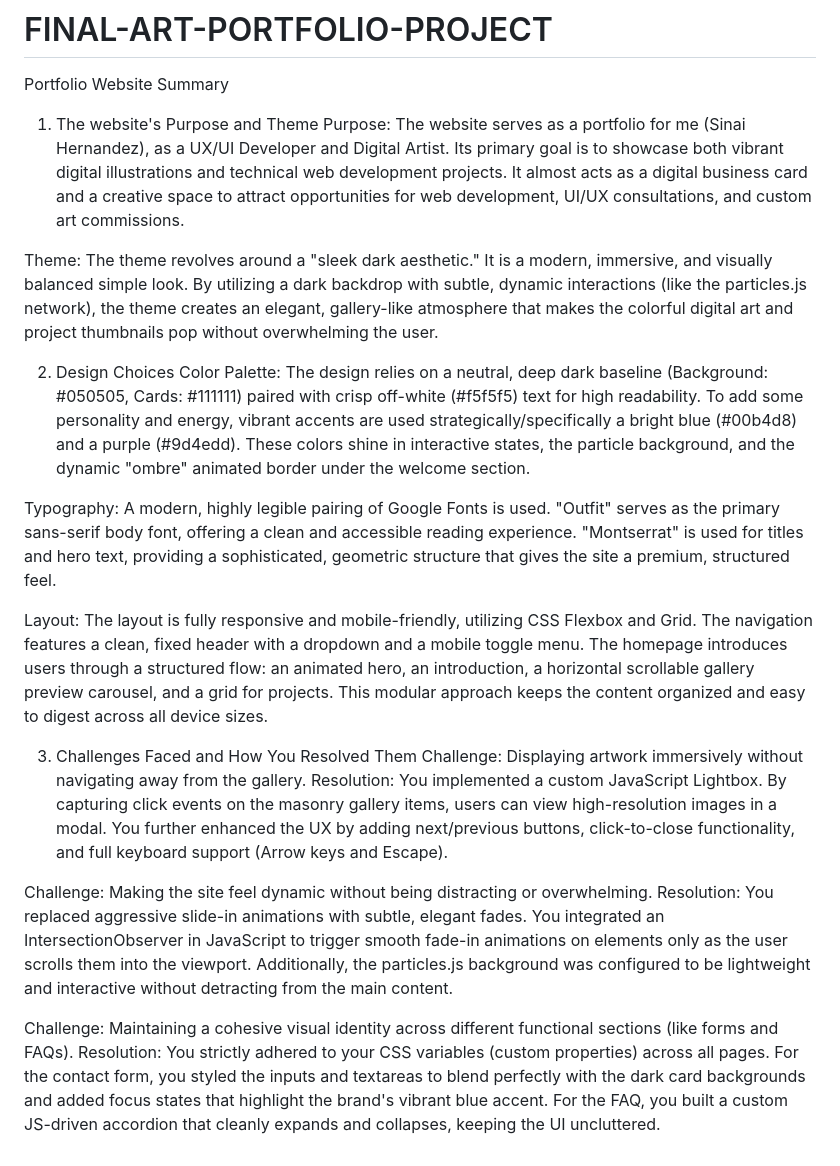
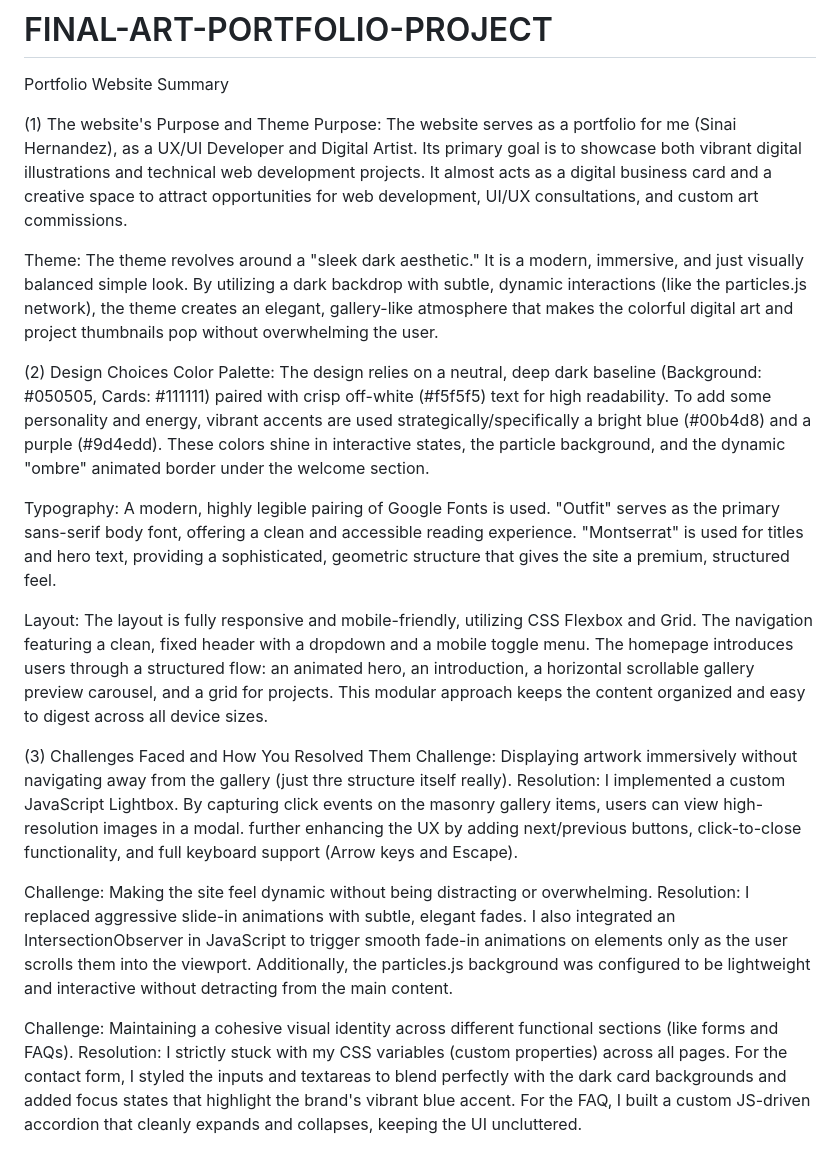
Before and after one commit to BloomingMidnightlight/FINAL-ART-PORTFOLIO-PROJECT, a Markdown page: README.md, the part around the change. GitHub-like rendering.

Commit message:
Revise README for clarity and consistency
Updated portfolio website summary with improved clarity and consistency in language.

```diff
--- a/README.md
+++ b/README.md
@@ -2,24 +2,24 @@
 
 Portfolio Website Summary
 
-1. The website's Purpose and Theme
+(1) The website's Purpose and Theme
 Purpose: The website serves as a portfolio for me (Sinai Hernandez), as a UX/UI Developer and Digital Artist. Its primary goal is to showcase both vibrant digital illustrations and technical web development projects. It almost acts as a digital business card and a creative space to attract opportunities for web development, UI/UX consultations, and custom art commissions.
 
-Theme: The theme revolves around a "sleek dark aesthetic." It is a modern, immersive, and visually balanced simple look. By utilizing a dark backdrop with subtle, dynamic interactions (like the particles.js network), the theme creates an elegant, gallery-like atmosphere that makes the colorful digital art and project thumbnails pop without overwhelming the user.
+Theme: The theme revolves around a "sleek dark aesthetic." It is a modern, immersive, and just visually balanced simple look. By utilizing a dark backdrop with subtle, dynamic interactions (like the particles.js network), the theme creates an elegant, gallery-like atmosphere that makes the colorful digital art and project thumbnails pop without overwhelming the user.
 
-2. Design Choices
+(2) Design Choices
 Color Palette: The design relies on a neutral, deep dark baseline (Background: #050505, Cards: #111111) paired with crisp off-white (#f5f5f5) text for high readability. To add some personality and energy, vibrant accents are used strategically/specifically a bright blue (#00b4d8) and a purple (#9d4edd). These colors shine in interactive states, the particle background, and the dynamic "ombre" animated border under the welcome section.
 
 Typography: A modern, highly legible pairing of Google Fonts is used. "Outfit" serves as the primary sans-serif body font, offering a clean and accessible reading experience. "Montserrat" is used for titles and hero text, providing a sophisticated, geometric structure that gives the site a premium, structured feel.
 
-Layout: The layout is fully responsive and mobile-friendly, utilizing CSS Flexbox and Grid. The navigation features a clean, fixed header with a dropdown and a mobile toggle menu. The homepage introduces users through a structured flow: an animated hero, an introduction, a horizontal scrollable gallery preview carousel, and a grid for projects. This modular approach keeps the content organized and easy to digest across all device sizes.
+Layout: The layout is fully responsive and mobile-friendly, utilizing CSS Flexbox and Grid. The navigation featuring a clean, fixed header with a dropdown and a mobile toggle menu. The homepage introduces users through a structured flow: an animated hero, an introduction, a horizontal scrollable gallery preview carousel, and a grid for projects. This modular approach keeps the content organized and easy to digest across all device sizes.
 
-3. Challenges Faced and How You Resolved Them
-Challenge: Displaying artwork immersively without navigating away from the gallery.
-Resolution: You implemented a custom JavaScript Lightbox. By capturing click events on the masonry gallery items, users can view high-resolution images in a modal. You further enhanced the UX by adding next/previous buttons, click-to-close functionality, and full keyboard support (Arrow keys and Escape).
+(3) Challenges Faced and How You Resolved Them
+Challenge: Displaying artwork immersively without navigating away from the gallery (just thre structure itself really).
+Resolution: I implemented a custom JavaScript Lightbox. By capturing click events on the masonry gallery items, users can view high-resolution images in a modal. further enhancing the UX by adding next/previous buttons, click-to-close functionality, and full keyboard support (Arrow keys and Escape).
 
 Challenge: Making the site feel dynamic without being distracting or overwhelming.
-Resolution: You replaced aggressive slide-in animations with subtle, elegant fades. You integrated an IntersectionObserver in JavaScript to trigger smooth fade-in animations on elements only as the user scrolls them into the viewport. Additionally, the particles.js background was configured to be lightweight and interactive without detracting from the main content.
+Resolution: I replaced aggressive slide-in animations with subtle, elegant fades. I also integrated an IntersectionObserver in JavaScript to trigger smooth fade-in animations on elements only as the user scrolls them into the viewport. Additionally, the particles.js background was configured to be lightweight and interactive without detracting from the main content.
 
 Challenge: Maintaining a cohesive visual identity across different functional sections (like forms and FAQs).
-Resolution: You strictly adhered to your CSS variables (custom properties) across all pages. For the contact form, you styled the inputs and textareas to blend perfectly with the dark card backgrounds and added focus states that highlight the brand's vibrant blue accent. For the FAQ, you built a custom JS-driven accordion that cleanly expands and collapses, keeping the UI uncluttered.
+Resolution: I strictly stuck with my CSS variables (custom properties) across all pages. For the contact form, I styled the inputs and textareas to blend perfectly with the dark card backgrounds and added focus states that highlight the brand's vibrant blue accent. For the FAQ, I built a custom JS-driven accordion that cleanly expands and collapses, keeping the UI uncluttered.
```
